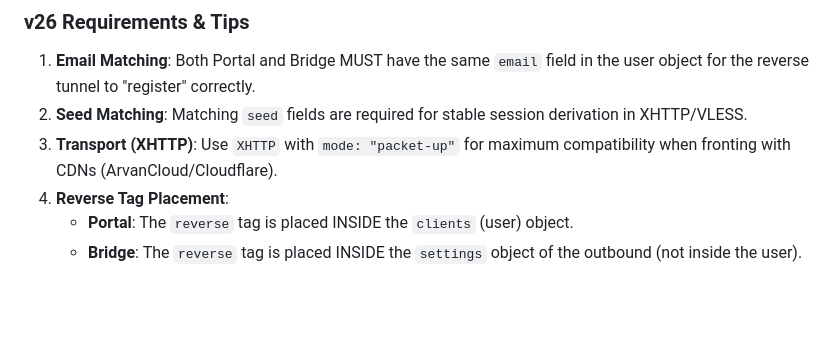
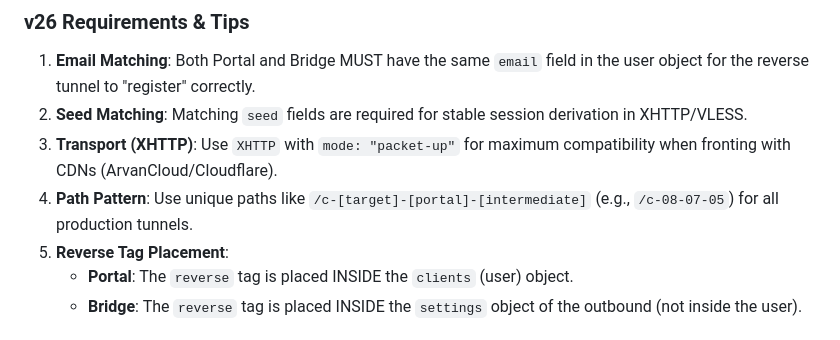
Before and after one commit to MeRezaRezaei/internet-delivery-network, a Markdown page: docs/project_brain/NETWORK_AND_ARCHITECTURE.md, the part around the change. GitHub-like rendering; blank space fills up the shorter version.

Commit message:
docs: finalize v26 path pattern standard in brain

```diff
--- a/docs/project_brain/NETWORK_AND_ARCHITECTURE.md
+++ b/docs/project_brain/NETWORK_AND_ARCHITECTURE.md
@@ -36,7 +36,8 @@ To maintain the "Pro Internet" status of Server 07 and avoid direct commercial e
 1.  **Email Matching**: Both Portal and Bridge MUST have the same `email` field in the user object for the reverse tunnel to "register" correctly.
 2.  **Seed Matching**: Matching `seed` fields are required for stable session derivation in XHTTP/VLESS.
 3.  **Transport (XHTTP)**: Use `XHTTP` with `mode: "packet-up"` for maximum compatibility when fronting with CDNs (ArvanCloud/Cloudflare).
-4.  **Reverse Tag Placement**:
+4.  **Path Pattern**: Use unique paths like `/c-[target]-[portal]-[intermediate]` (e.g., `/c-08-07-05`) for all production tunnels.
+5.  **Reverse Tag Placement**:
     - **Portal**: The `reverse` tag is placed INSIDE the `clients` (user) object.
     - **Bridge**: The `reverse` tag is placed INSIDE the `settings` object of the outbound (not inside the user).
 
```
